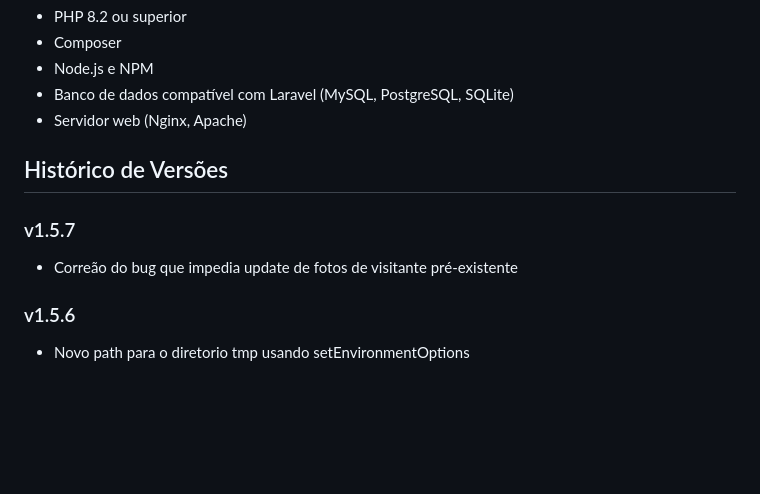
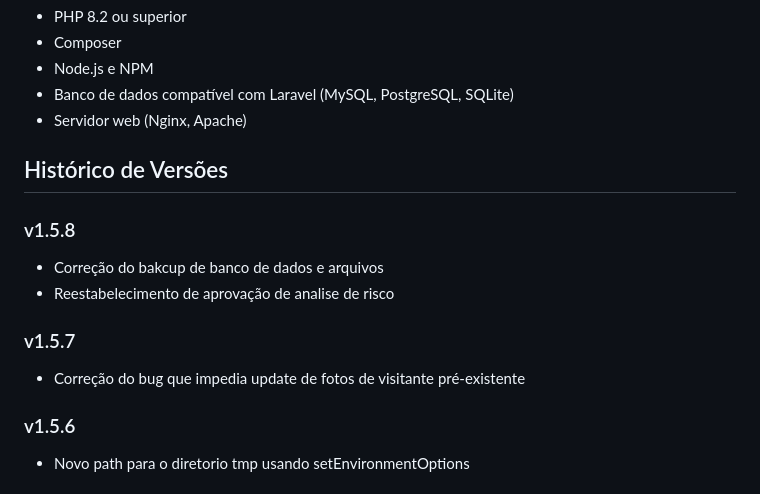
Before and after one commit to edumelog/guardian, a Markdown page: README.md, the part around the change. Drawn GitHub-style; blank space fills up the shorter version.

Commit message:
Atualizacao README.md

```diff
--- a/README.md
+++ b/README.md
@@ -47,8 +47,12 @@ O Guardian foi desenvolvido utilizando um stack moderno de tecnologias:
 
 ## Histórico de Versões
 
+### v1.5.8
+- Correção do bakcup de banco de dados e arquivos
+- Reestabelecimento de aprovação de analise de risco
+
 ### v1.5.7
-- Correão do bug que impedia update de fotos de visitante pré-existente
+- Correção do bug que impedia update de fotos de visitante pré-existente
 
 ### v1.5.6
 - Novo path para o diretorio tmp usando setEnvironmentOptions
```
